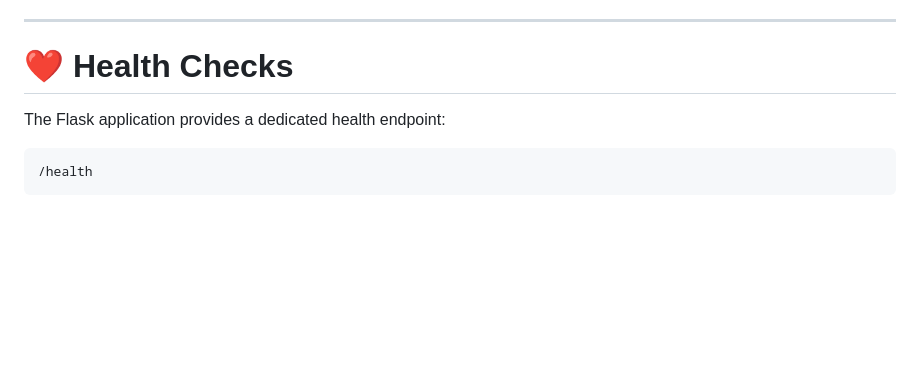
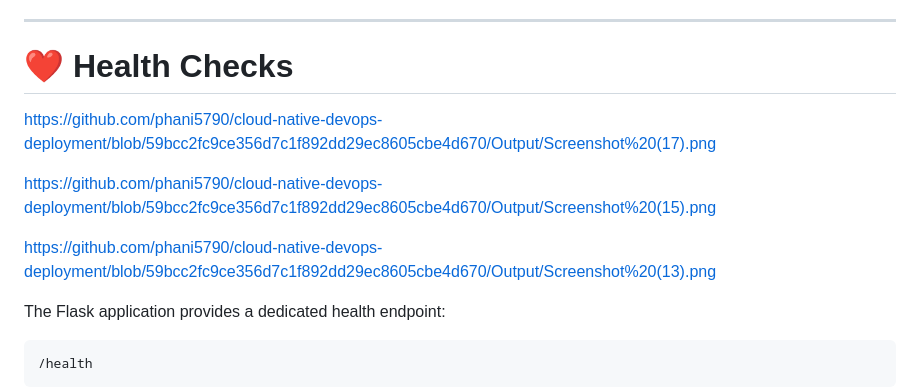
Before and after one commit to phani5790/cloud-native-devops-deployment, a Markdown page: README.md, the part around the change. Rendered like a GitHub page; blank space fills up the shorter version.

Commit message:
Update README with health check screenshots
Added links to health check screenshots in README.

````diff
--- a/README.md
+++ b/README.md
@@ -305,6 +305,13 @@ For a larger production environment, Prometheus and Grafana can be added as the
 
 # ❤️ Health Checks
 
+ https://github.com/phani5790/cloud-native-devops-deployment/blob/59bcc2fc9ce356d7c1f892dd29ec8605cbe4d670/Output/Screenshot%20(17).png
+
+  https://github.com/phani5790/cloud-native-devops-deployment/blob/59bcc2fc9ce356d7c1f892dd29ec8605cbe4d670/Output/Screenshot%20(15).png
+
+  https://github.com/phani5790/cloud-native-devops-deployment/blob/59bcc2fc9ce356d7c1f892dd29ec8605cbe4d670/Output/Screenshot%20(13).png
+
+
 The Flask application provides a dedicated health endpoint:
 
 ```text
````
